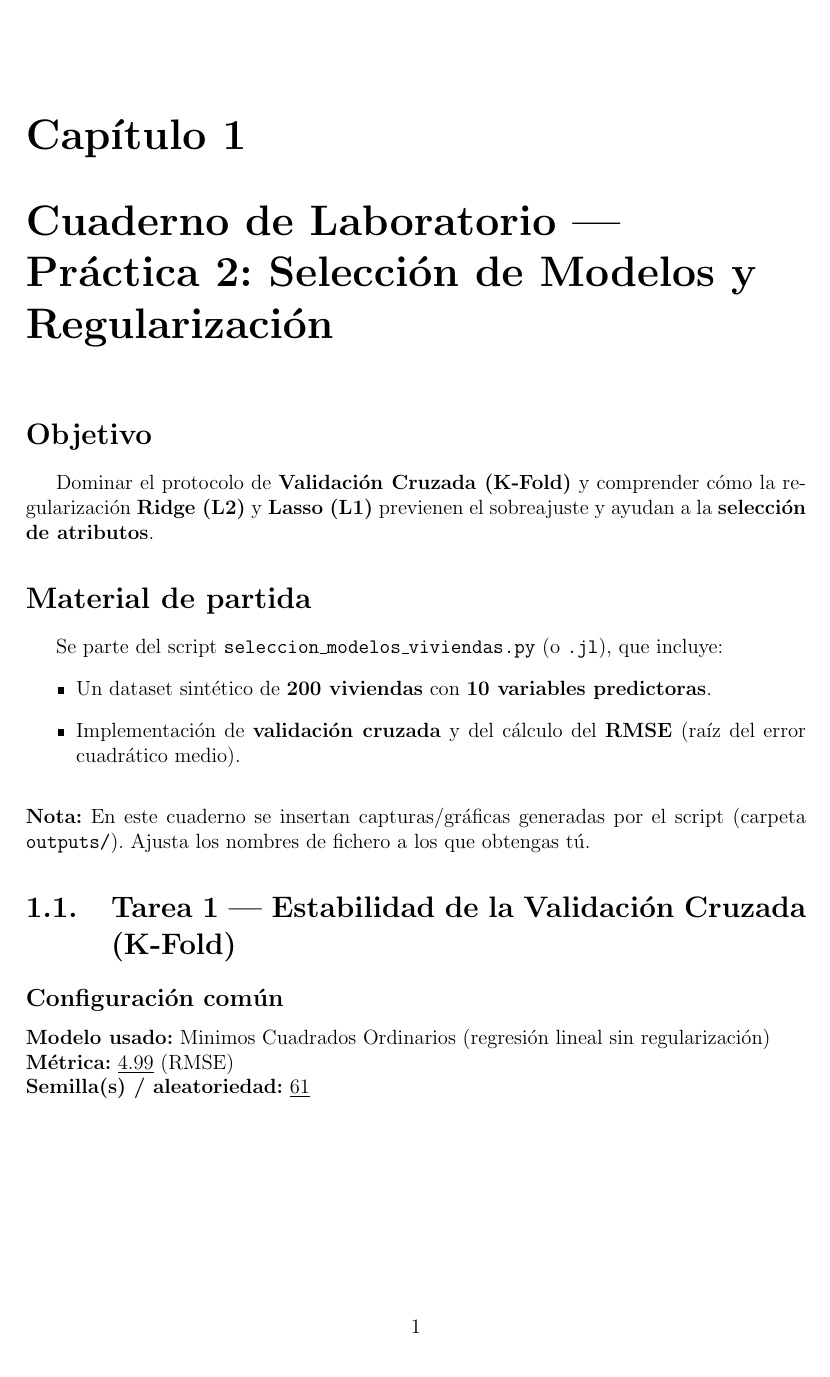
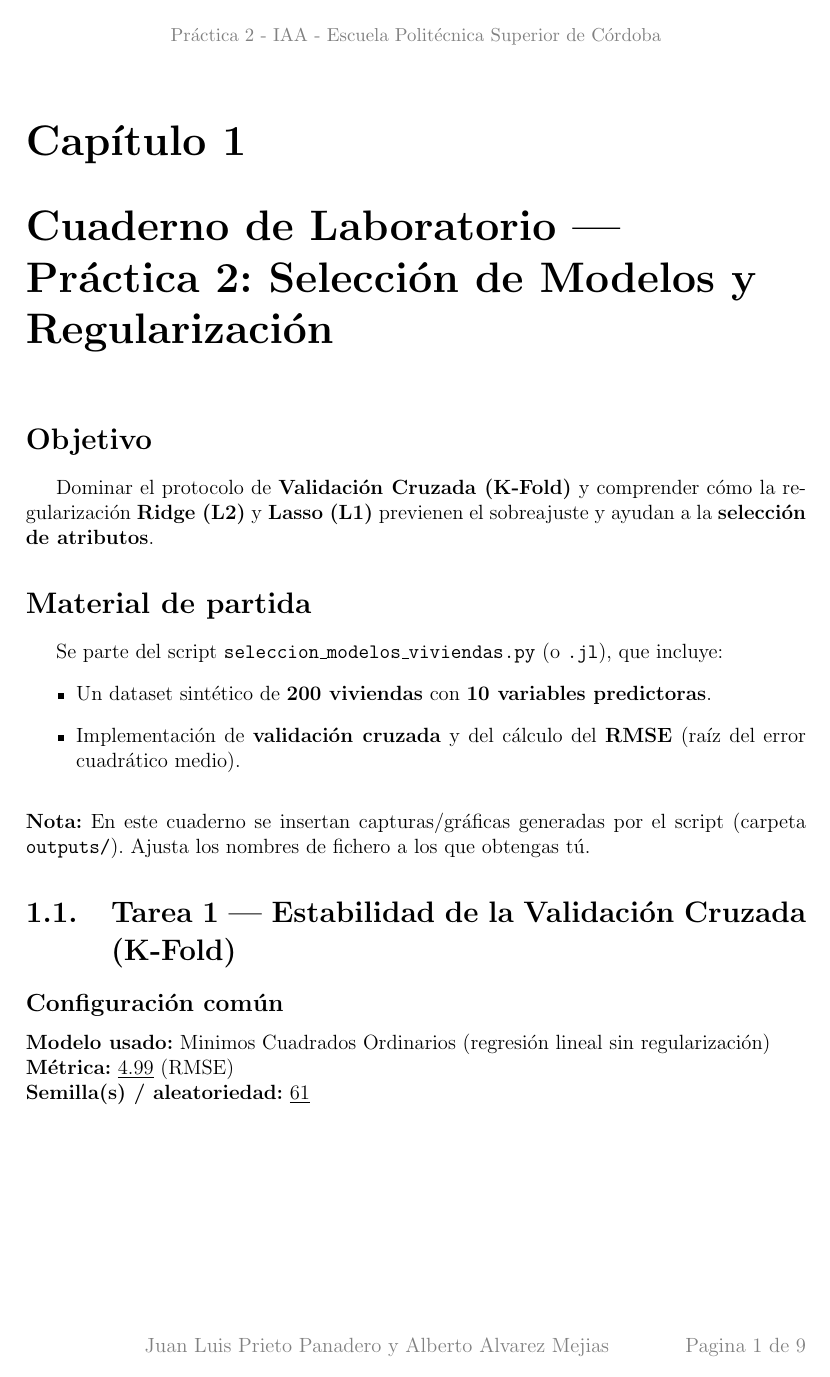
Before and after one commit to i12alvma/IAA, a LaTeX book (P2/P2_regularizacion/docs/test.tex): page 2 of 10. Compiled offline with pdfLaTeX.

Commit message:
beautify latex

```diff
--- a/P2/P2_regularizacion/docs/test.tex
+++ b/P2/P2_regularizacion/docs/test.tex
@@ -6,11 +6,28 @@
 \usepackage{booktabs}
 \usepackage[a4paper,margin=2.5cm]{geometry}
 \usepackage{etoolbox}
+\usepackage{fancyhdr}
+\usepackage{lastpage}
+\usepackage{xcolor}
 \makeatletter
 \patchcmd{\@makechapterhead}{\vspace*{50\p@}}{\vspace*{0\p@}}{}{}
 \patchcmd{\@makeschapterhead}{\vspace*{50\p@}}{\vspace*{0\p@}}{}{}
 \makeatother
-\pagestyle{plain}
+\pagestyle{fancy}
+\fancyhf{}
+\setlength{\headheight}{15pt}
+\fancyhead[C]{\textcolor{gray}{\small Práctica 2 - IAA - Escuela Politécnica Superior de Córdoba}}
+\renewcommand{\headrulewidth}{0pt}
+\addtolength{\footskip}{8pt}
+\fancyfoot[C]{\hspace*{-1.6cm}\textcolor{gray}{Juan Luis Prieto Panadero y Alberto Alvarez Mejias}}
+\fancyfoot[R]{\textcolor{gray}{Pagina \thepage\ de \pageref{LastPage}}}
+\fancypagestyle{plain}{%
+    \fancyhf{}
+    \fancyhead[C]{\textcolor{gray}{\small Práctica 2 - IAA - Escuela Politécnica Superior de Córdoba}}
+    \renewcommand{\headrulewidth}{0pt}
+    \fancyfoot[C]{\hspace*{-1.6cm}\textcolor{gray}{Juan Luis Prieto Panadero y Alberto Alvarez Mejias}}
+    \fancyfoot[R]{\textcolor{gray}{Pagina \thepage\ de \pageref{LastPage}}}
+}
 
 \title{Práctica 2: Regularización}
 \author{Alumnos:\\
```
Also changed, not shown: P2/P2_regularizacion/docs/test.pdf, 5 other files.
